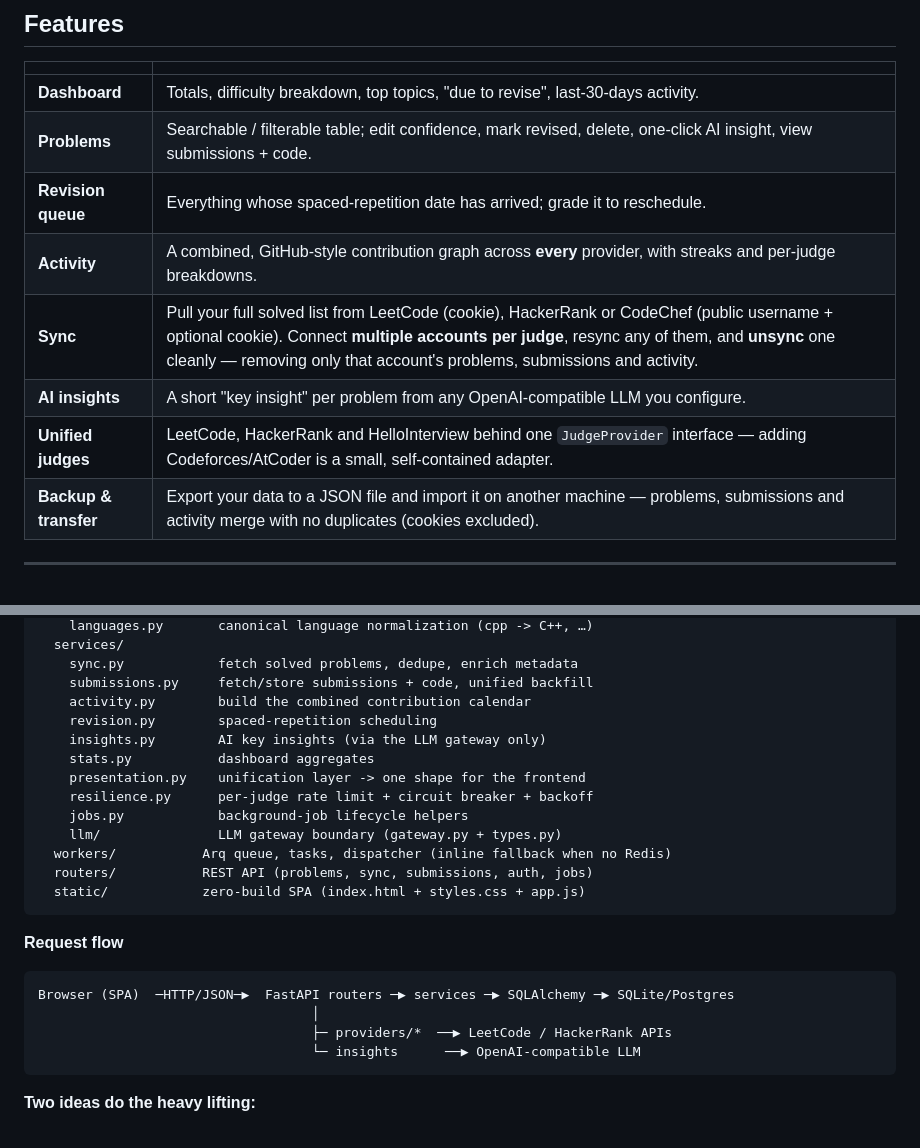
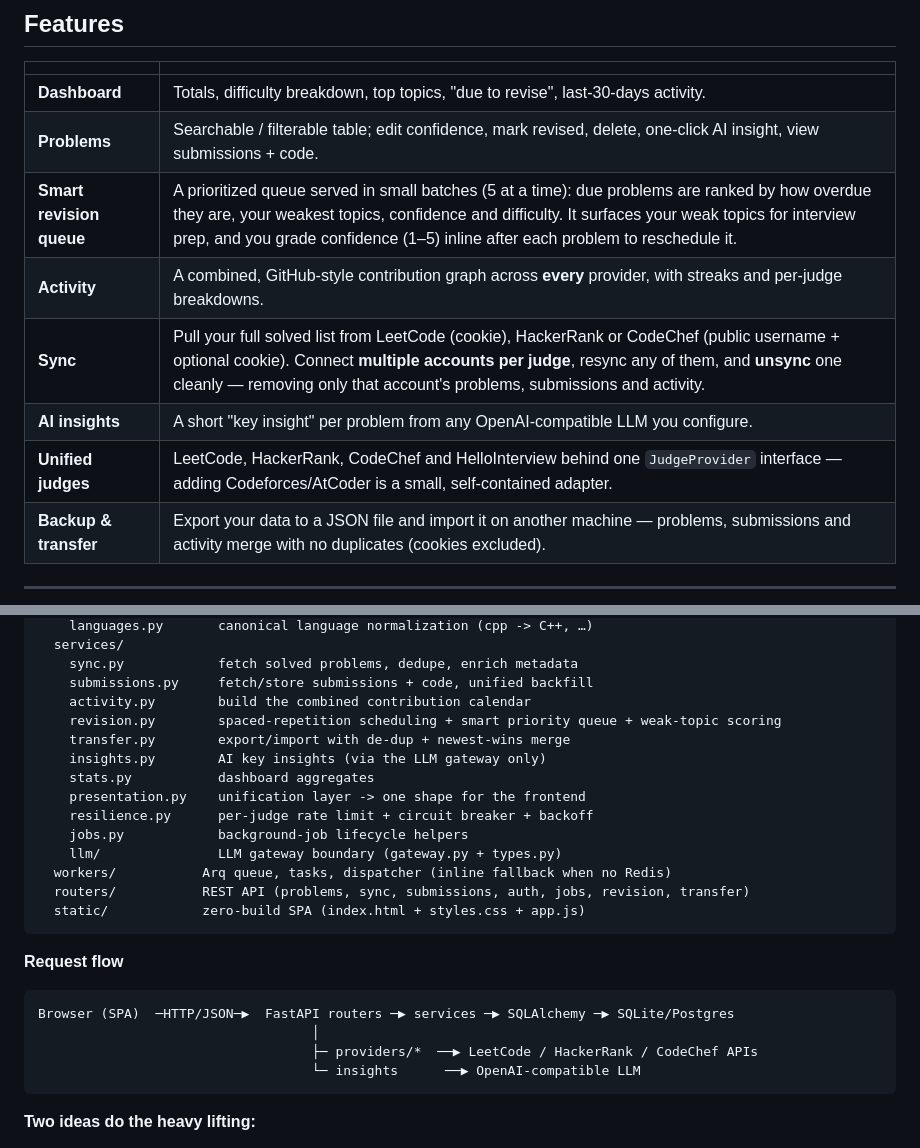
Before and after one commit to BenvinD/PrepVault, a Markdown page: README.md, 2 parts joined by grey strips. GitHub-like rendering.

````diff
--- a/README.md
+++ b/README.md
@@ -55,11 +56,11 @@ PrepVault is a single, self-hostable app that:
 |---|---|
 | **Dashboard** | Totals, difficulty breakdown, top topics, "due to revise", last-30-days activity. |
 | **Problems** | Searchable / filterable table; edit confidence, mark revised, delete, one-click AI insight, view submissions + code. |
-| **Revision queue** | Everything whose spaced-repetition date has arrived; grade it to reschedule. |
+| **Smart revision queue** | A prioritized queue served in small batches (5 at a time): due problems are ranked by how overdue they are, your weakest topics, confidence and difficulty. It surfaces your weak topics for interview prep, and you grade confidence (1–5) inline after each problem to reschedule it. |
 | **Activity** | A combined, GitHub-style contribution graph across **every** provider, with streaks and per-judge breakdowns. |
 | **Sync** | Pull your full solved list from LeetCode (cookie), HackerRank or CodeChef (public username + optional cookie). Connect **multiple accounts per judge**, resync any of them, and **unsync** one cleanly — removing only that account's problems, submissions and activity. |
 | **AI insights** | A short "key insight" per problem from any OpenAI-compatible LLM you configure. |
-| **Unified judges** | LeetCode, HackerRank and HelloInterview behind one `JudgeProvider` interface — adding Codeforces/AtCoder is a small, self-contained adapter. |
+| **Unified judges** | LeetCode, HackerRank, CodeChef and HelloInterview behind one `JudgeProvider` interface — adding Codeforces/AtCoder is a small, self-contained adapter. |
 | **Backup & transfer** | Export your data to a JSON file and import it on another machine — problems, submissions and activity merge with no duplicates (cookies excluded). |
 
 ---
@@ -171,7 +172,8 @@ app/
     sync.py            fetch solved problems, dedupe, enrich metadata
     submissions.py     fetch/store submissions + code, unified backfill
     activity.py        build the combined contribution calendar
-    revision.py        spaced-repetition scheduling
+    revision.py        spaced-repetition scheduling + smart priority queue + weak-topic scoring
+    transfer.py        export/import with de-dup + newest-wins merge
     insights.py        AI key insights (via the LLM gateway only)
     stats.py           dashboard aggregates
     presentation.py    unification layer -> one shape for the frontend
@@ -179,7 +181,7 @@ app/
     jobs.py            background-job lifecycle helpers
     llm/               LLM gateway boundary (gateway.py + types.py)
   workers/           Arq queue, tasks, dispatcher (inline fallback when no Redis)
-  routers/           REST API (problems, sync, submissions, auth, jobs)
+  routers/           REST API (problems, sync, submissions, auth, jobs, revision, transfer)
   static/            zero-build SPA (index.html + styles.css + app.js)
 ```
 
@@ -188,7 +190,7 @@ app/
 ```
 Browser (SPA)  ─HTTP/JSON─▶  FastAPI routers ─▶ services ─▶ SQLAlchemy ─▶ SQLite/Postgres
                                    │
-                                   ├─ providers/*  ──▶ LeetCode / HackerRank APIs
+                                   ├─ providers/*  ──▶ LeetCode / HackerRank / CodeChef APIs
                                    └─ insights      ──▶ OpenAI-compatible LLM
 ```
 
````
Also changed, not shown: other parts of README.md (+36 -18 lines).
